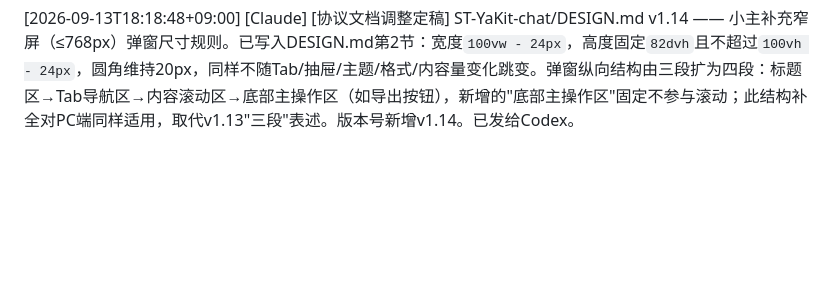
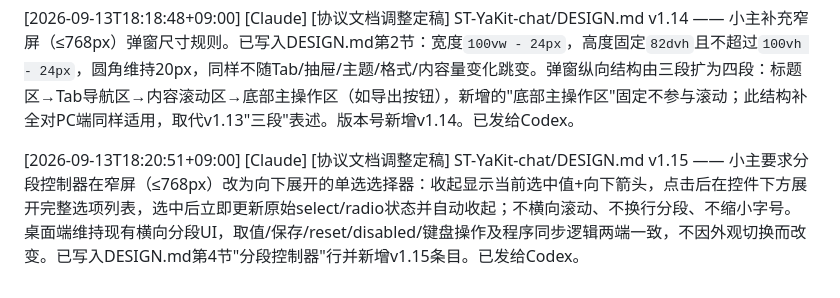
Before and after one commit to git-yafaya/ST-YaKit-chat, a Markdown page: AGENT_LOG.md, the part around the change. GitHub-like rendering; blank space fills up the shorter version.

```diff
--- a/AGENT_LOG.md
+++ b/AGENT_LOG.md
@@ -204,3 +204,5 @@
 [2026-09-13T18:11:51+09:00] [Codex/导出核心] [UI联调同步] ST-YaKit-chat/多格式导出 —— 已通过任务消息把实际模块/三接口/异常及返回值交给UI任务01a09928-1b4d-7d53-9f64-5551ab10017d。UI会话已单写src/index.js完成具名导出及YaKitChat三接口注册，导出会话已验证引用一致；两维度控件与EPUB配置抽屉由UI接续联调，设置抽屉仅提交floorsPerChapter补丁，chapterNames已提供核心持久化/API自定义能力但其编辑控件尚未接入。导出会话未修改UI、src/index.js、manifest或README/Public/DESIGN，版本仍0.2.0。当前登记自动实现验证，用户设置文件实际落盘与多格式界面仍待人工验收；不重复登记人工结果、不出正式验收交接单。
 
 [2026-09-13T18:18:48+09:00] [Claude] [协议文档调整定稿] ST-YaKit-chat/DESIGN.md v1.14 —— 小主补充窄屏（≤768px）弹窗尺寸规则。已写入DESIGN.md第2节：宽度`100vw - 24px`，高度固定`82dvh`且不超过`100vh - 24px`，圆角维持20px，同样不随Tab/抽屉/主题/格式/内容量变化跳变。弹窗纵向结构由三段扩为四段：标题区→Tab导航区→内容滚动区→底部主操作区（如导出按钮），新增的"底部主操作区"固定不参与滚动；此结构补全对PC端同样适用，取代v1.13"三段"表述。版本号新增v1.14。已发给Codex。
+
+[2026-09-13T18:20:51+09:00] [Claude] [协议文档调整定稿] ST-YaKit-chat/DESIGN.md v1.15 —— 小主要求分段控制器在窄屏（≤768px）改为向下展开的单选选择器：收起显示当前选中值+向下箭头，点击后在控件下方展开完整选项列表，选中后立即更新原始select/radio状态并自动收起；不横向滚动、不换行分段、不缩小字号。桌面端维持现有横向分段UI，取值/保存/reset/disabled/键盘操作及程序同步逻辑两端一致，不因外观切换而改变。已写入DESIGN.md第4节"分段控制器"行并新增v1.15条目。已发给Codex。
```
Also changed, not shown: DESIGN.md (+2 -1 lines).
